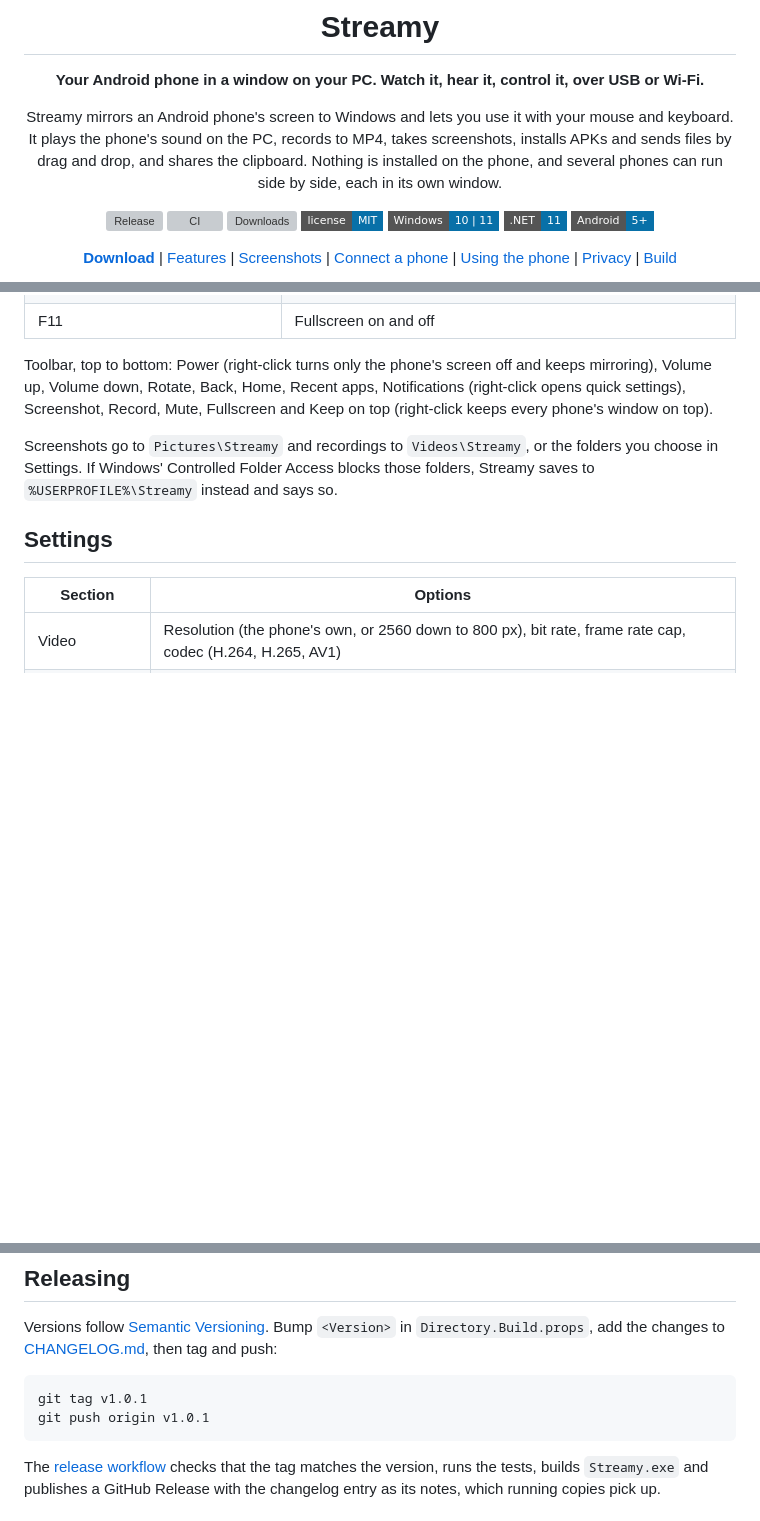
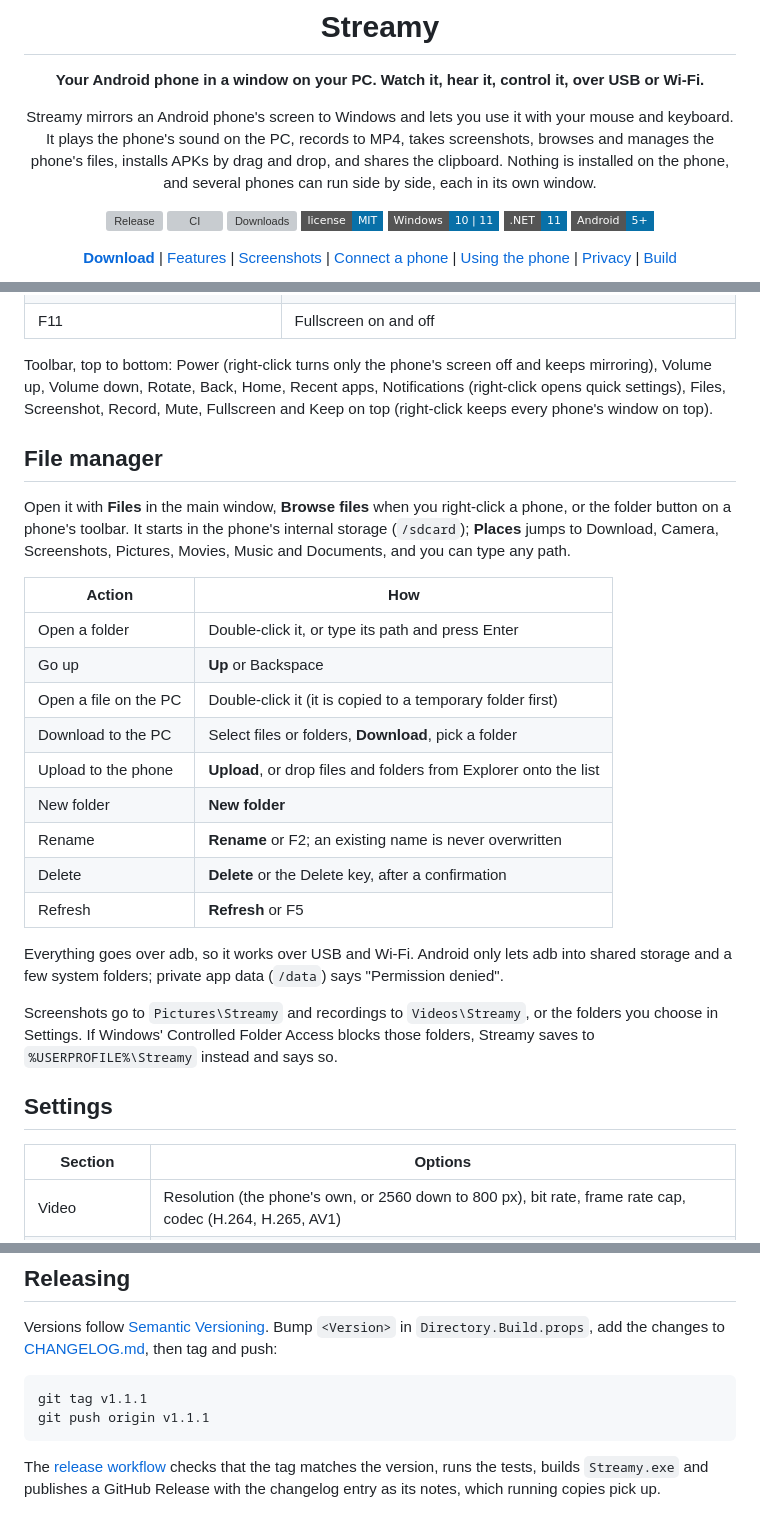
Before and after one commit to medovanx/streamy, a Markdown page: README.md, 3 parts joined by grey strips. Rendered like a GitHub page; badges without logos; blank space fills up the shorter version; grey boxes are pictures that could not be loaded.

````diff
--- a/README.md
+++ b/README.md
@@ -7,8 +7,8 @@
 **Your Android phone in a window on your PC. Watch it, hear it, control it, over USB or Wi-Fi.**
 
 Streamy mirrors an Android phone's screen to Windows and lets you use it with your mouse and keyboard.
-It plays the phone's sound on the PC, records to MP4, takes screenshots, installs APKs and sends files
-by drag and drop, and shares the clipboard. Nothing is installed on the phone, and several phones can run
+It plays the phone's sound on the PC, records to MP4, takes screenshots, browses and manages the phone's files,
+installs APKs by drag and drop, and shares the clipboard. Nothing is installed on the phone, and several phones can run
 side by side, each in its own window.
 
 [![Release](https://img.shields.io/github/v/release/medovanx/streamy?style=flat-square&color=0870a8)](https://github.com/medovanx/streamy/releases/latest)
@@ -109,8 +113,29 @@ Some phones (Xiaomi, OPPO and others) block mouse and keyboard input from the PC
 | F11 | Fullscreen on and off |
 
 Toolbar, top to bottom: Power (right-click turns only the phone's screen off and keeps mirroring), Volume up, Volume down,
-Rotate, Back, Home, Recent apps, Notifications (right-click opens quick settings), Screenshot, Record, Mute, Fullscreen and
-Keep on top (right-click keeps every phone's window on top).
+Rotate, Back, Home, Recent apps, Notifications (right-click opens quick settings), Files, Screenshot, Record, Mute, Fullscreen
+and Keep on top (right-click keeps every phone's window on top).
+
+## File manager
+
+Open it with **Files** in the main window, **Browse files** when you right-click a phone, or the folder button on a phone's
+toolbar. It starts in the phone's internal storage (`/sdcard`); **Places** jumps to Download, Camera, Screenshots, Pictures,
+Movies, Music and Documents, and you can type any path.
+
+| Action | How |
+| --- | --- |
+| Open a folder | Double-click it, or type its path and press Enter |
+| Go up | **Up** or Backspace |
+| Open a file on the PC | Double-click it (it is copied to a temporary folder first) |
+| Download to the PC | Select files or folders, **Download**, pick a folder |
+| Upload to the phone | **Upload**, or drop files and folders from Explorer onto the list |
+| New folder | **New folder** |
+| Rename | **Rename** or F2; an existing name is never overwritten |
+| Delete | **Delete** or the Delete key, after a confirmation |
+| Refresh | **Refresh** or F5 |
+
+Everything goes over adb, so it works over USB and Wi-Fi. Android only lets adb into shared storage and a few system
+folders; private app data (`/data`) says "Permission denied".
 
 Screenshots go to `Pictures\Streamy` and recordings to `Videos\Streamy`, or the folders you choose in Settings. If Windows'
 Controlled Folder Access blocks those folders, Streamy saves to `%USERPROFILE%\Streamy` instead and says so.
@@ -226,8 +253,8 @@ Versions follow [Semantic Versioning](https://semver.org/). Bump `<Version>` in
 to [CHANGELOG.md](CHANGELOG.md), then tag and push:
 
 ```bash
-git tag v1.0.1
-git push origin v1.0.1
+git tag v1.1.1
+git push origin v1.1.1
 ```
 
 The [release workflow](.github/workflows/release.yml) checks that the tag matches the version, runs the tests, builds
````
Also changed, not shown: other parts of README.md (+8 -2 lines), CHANGELOG.md (+7 -0 lines), docs/SRS.md (+3 -1 lines), docs/screenshots/files.png (added), 12 other files.
